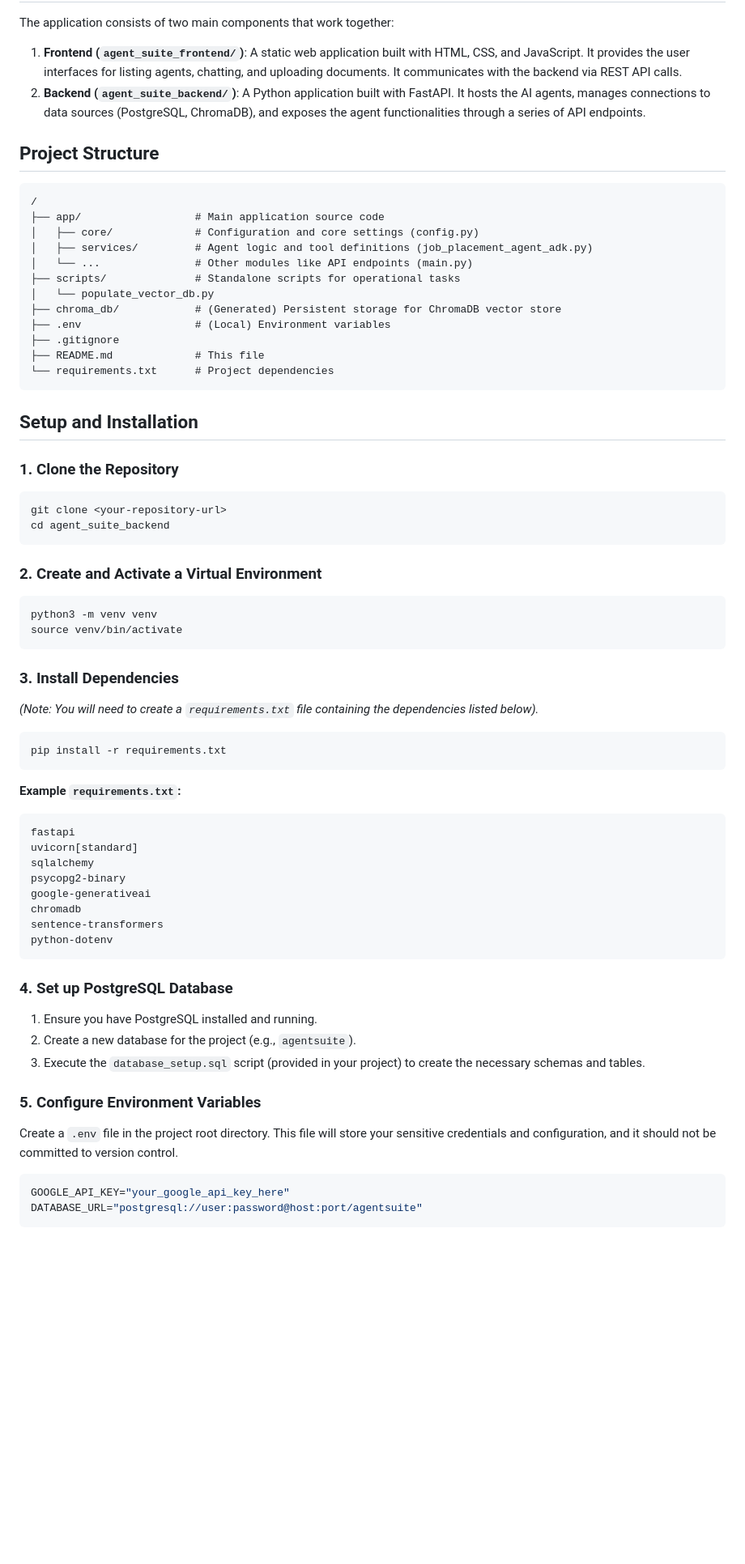
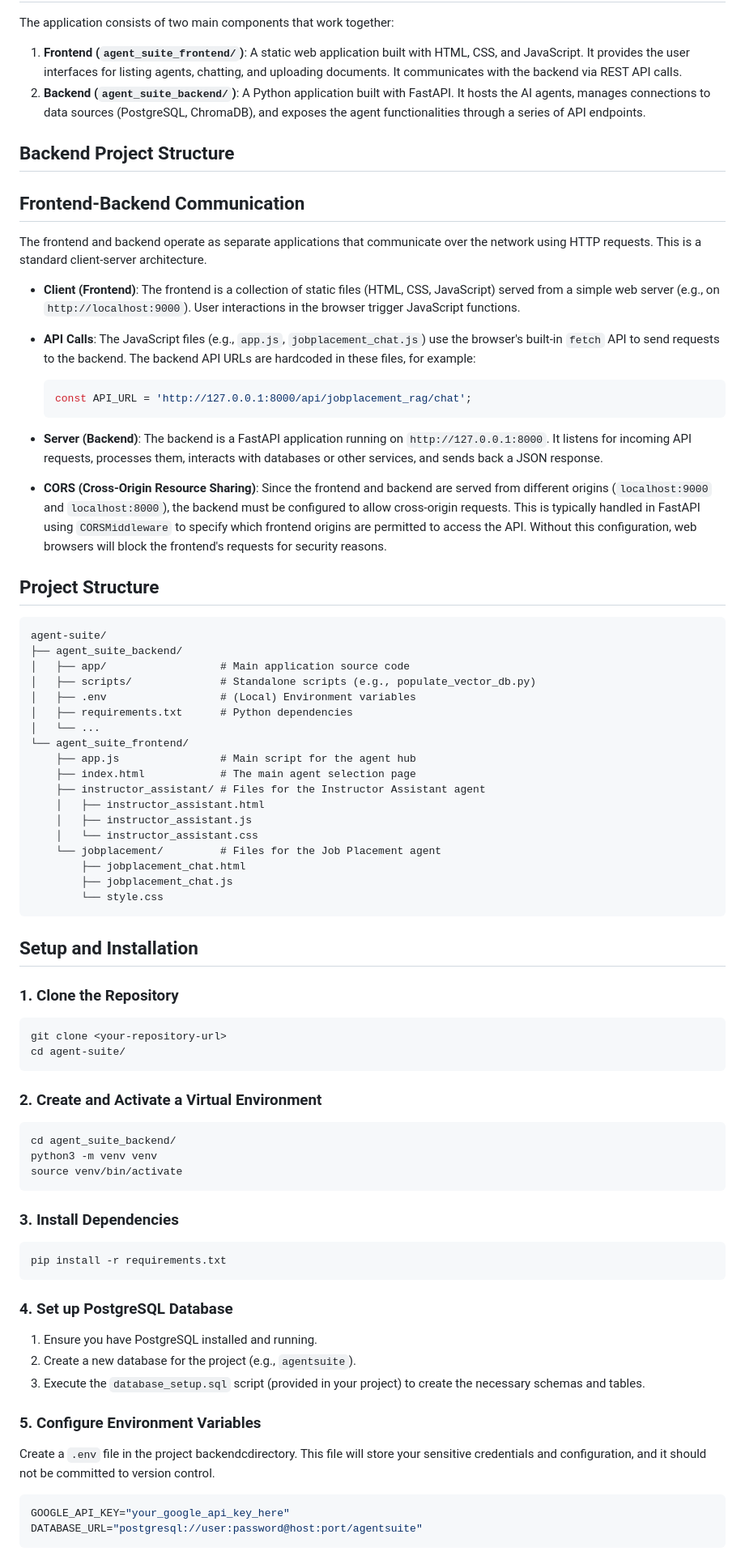
Before and after one commit to dharageshcareer/agentsuites_cal, a Markdown page: README.md, the part around one of its changes. Shown at 81% size. Rendered like a GitHub page; blank space fills up the shorter version.

````diff
--- a/README.md
+++ b/README.md
@@ -17,22 +17,47 @@ The application consists of two main components that work together:
 1.  **Frontend (`agent_suite_frontend/`)**: A static web application built with HTML, CSS, and JavaScript. It provides the user interfaces for listing agents, chatting, and uploading documents. It communicates with the backend via REST API calls.
 2.  **Backend (`agent_suite_backend/`)**: A Python application built with FastAPI. It hosts the AI agents, manages connections to data sources (PostgreSQL, ChromaDB), and exposes the agent functionalities through a series of API endpoints.
 
+## Backend Project Structure
+
+## Frontend-Backend Communication
+
+The frontend and backend operate as separate applications that communicate over the network using HTTP requests. This is a standard client-server architecture.
+
+*   **Client (Frontend)**: The frontend is a collection of static files (HTML, CSS, JavaScript) served from a simple web server (e.g., on `http://localhost:9000`). User interactions in the browser trigger JavaScript functions.
+
+
+*   **API Calls**: The JavaScript files (e.g., `app.js`, `jobplacement_chat.js`) use the browser's built-in `fetch` API to send requests to the backend. The backend API URLs are hardcoded in these files, for example:
+    ```javascript
+    const API_URL = 'http://127.0.0.1:8000/api/jobplacement_rag/chat';
+    ```
+
+*   **Server (Backend)**: The backend is a FastAPI application running on `http://127.0.0.1:8000`. It listens for incoming API requests, processes them, interacts with databases or other services, and sends back a JSON response.
+
+*   **CORS (Cross-Origin Resource Sharing)**: Since the frontend and backend are served from different origins (`localhost:9000` and `localhost:8000`), the backend must be configured to allow cross-origin requests. This is typically handled in FastAPI using `CORSMiddleware` to specify which frontend origins are permitted to access the API. Without this configuration, web browsers will block the frontend's requests for security reasons.
+
 ## Project Structure
 
 ```
-/
-├── app/                  # Main application source code
-│   ├── core/             # Configuration and core settings (config.py)
-│   ├── services/         # Agent logic and tool definitions (job_placement_agent_adk.py)
-│   └── ...               # Other modules like API endpoints (main.py)
-├── scripts/              # Standalone scripts for operational tasks
-│   └── populate_vector_db.py
-├── chroma_db/            # (Generated) Persistent storage for ChromaDB vector store
-├── .env                  # (Local) Environment variables
-├── .gitignore
-├── README.md             # This file
-└── requirements.txt      # Project dependencies
+agent-suite/
+├── agent_suite_backend/
+│   ├── app/                  # Main application source code
+│   ├── scripts/              # Standalone scripts (e.g., populate_vector_db.py)
+│   ├── .env                  # (Local) Environment variables
+│   ├── requirements.txt      # Python dependencies
+│   └── ...
+└── agent_suite_frontend/
+    ├── app.js                # Main script for the agent hub
+    ├── index.html            # The main agent selection page
+    ├── instructor_assistant/ # Files for the Instructor Assistant agent
+    │   ├── instructor_assistant.html
+    │   ├── instructor_assistant.js
+    │   └── instructor_assistant.css
+    └── jobplacement/         # Files for the Job Placement agent
+        ├── jobplacement_chat.html
+        ├── jobplacement_chat.js
+        └── style.css
 ```
+
 
 ## Setup and Installation
 
@@ -40,35 +65,22 @@ The application consists of two main components that work together:
 
 ```bash
 git clone <your-repository-url>
-cd agent_suite_backend
+cd agent-suite/
 ```
 
 ### 2. Create and Activate a Virtual Environment
 
 ```bash
+cd agent_suite_backend/
 python3 -m venv venv
 source venv/bin/activate
 ```
 
 ### 3. Install Dependencies
-
-*(Note: You will need to create a `requirements.txt` file containing the dependencies listed below).*
-
 ```bash
 pip install -r requirements.txt
 ```
 
-**Example `requirements.txt`:**
-```
-fastapi
-uvicorn[standard]
-sqlalchemy
-psycopg2-binary
-google-generativeai
-chromadb
-sentence-transformers
-python-dotenv
-```
 
 ### 4. Set up PostgreSQL Database
 
@@ -78,7 +90,7 @@ python-dotenv
 
 ### 5. Configure Environment Variables
 
-Create a `.env` file in the project root directory. This file will store your sensitive credentials and configuration, and it should not be committed to version control.
+Create a `.env` file in the project backendcdirectory. This file will store your sensitive credentials and configuration, and it should not be committed to version control.
 
 ```env
 GOOGLE_API_KEY="your_google_api_key_here"
````
Also changed, not shown: other parts of README.md (+11 -1 lines).
